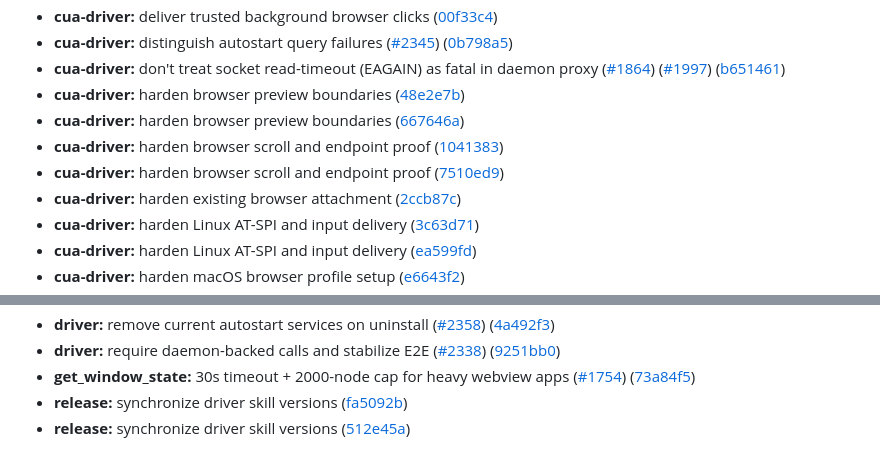
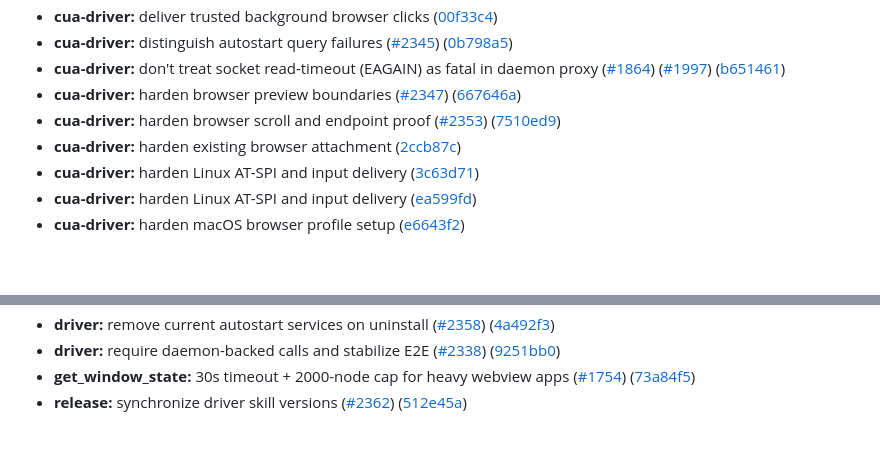
Before and after one commit to goat-si/cua-driver, a Markdown page: rust/CHANGELOG.md, 2 parts joined by grey strips. Rendered like a GitHub page; blank space fills up the shorter version.

Commit message:
chore(release): preserve pull request attribution

```diff
--- a/rust/CHANGELOG.md
+++ b/rust/CHANGELOG.md
@@ -75,10 +75,8 @@
 * **cua-driver:** deliver trusted background browser clicks ([00f33c4](https://github.com/trycua/cua/commit/00f33c4cfaff223a0ade812bb16f4cdb16419d87))
 * **cua-driver:** distinguish autostart query failures ([#2345](https://github.com/trycua/cua/issues/2345)) ([0b798a5](https://github.com/trycua/cua/commit/0b798a59cbe7f9e628ae488cb8023b9b6f990bd6))
 * **cua-driver:** don't treat socket read-timeout (EAGAIN) as fatal in daemon proxy ([#1864](https://github.com/trycua/cua/issues/1864)) ([#1997](https://github.com/trycua/cua/issues/1997)) ([b651461](https://github.com/trycua/cua/commit/b651461eae8f44083e6d7e1257a4aa1031a05581))
-* **cua-driver:** harden browser preview boundaries ([48e2e7b](https://github.com/trycua/cua/commit/48e2e7ba8457ca9262cbe17b304f87c7d1b577ac))
-* **cua-driver:** harden browser preview boundaries ([667646a](https://github.com/trycua/cua/commit/667646af2d6391d419ff2169e7b4ea3e8d7c9ffc))
-* **cua-driver:** harden browser scroll and endpoint proof ([1041383](https://github.com/trycua/cua/commit/10413835ba9036f9435caa167915b255eecef2ec))
-* **cua-driver:** harden browser scroll and endpoint proof ([7510ed9](https://github.com/trycua/cua/commit/7510ed9c1f82f66c758e6d02e755350d705cacd5))
+* **cua-driver:** harden browser preview boundaries ([#2347](https://github.com/trycua/cua/pull/2347)) ([667646a](https://github.com/trycua/cua/commit/667646af2d6391d419ff2169e7b4ea3e8d7c9ffc))
+* **cua-driver:** harden browser scroll and endpoint proof ([#2353](https://github.com/trycua/cua/pull/2353)) ([7510ed9](https://github.com/trycua/cua/commit/7510ed9c1f82f66c758e6d02e755350d705cacd5))
 * **cua-driver:** harden existing browser attachment ([2ccb87c](https://github.com/trycua/cua/commit/2ccb87c8a9cbcaabc428243c8e7fbe809ac63709))
 * **cua-driver:** harden Linux AT-SPI and input delivery ([3c63d71](https://github.com/trycua/cua/commit/3c63d712a5eab52103112cfab86fc2ca842442a3))
 * **cua-driver:** harden Linux AT-SPI and input delivery ([ea599fd](https://github.com/trycua/cua/commit/ea599fdfd76f49f94a3fc4ddb5486dca68a3fbc4))
@@ -111,5 +109,4 @@
 * **driver:** remove current autostart services on uninstall ([#2358](https://github.com/trycua/cua/issues/2358)) ([4a492f3](https://github.com/trycua/cua/commit/4a492f36704eaf063a82eadd0469d08684c7a1f5))
 * **driver:** require daemon-backed calls and stabilize E2E ([#2338](https://github.com/trycua/cua/issues/2338)) ([9251bb0](https://github.com/trycua/cua/commit/9251bb006018d829b452e7109e322eab3f8c9633))
 * **get_window_state:** 30s timeout + 2000-node cap for heavy webview apps ([#1754](https://github.com/trycua/cua/issues/1754)) ([73a84f5](https://github.com/trycua/cua/commit/73a84f5d1f2092fbd58e3a53cd1d61f0f3c3807e))
-* **release:** synchronize driver skill versions ([fa5092b](https://github.com/trycua/cua/commit/fa5092bac1ed8e41703ac379814965f6773e8cab))
-* **release:** synchronize driver skill versions ([512e45a](https://github.com/trycua/cua/commit/512e45a03fc0b4390f3d29b6443db5821157f7a0))
+* **release:** synchronize driver skill versions ([#2362](https://github.com/trycua/cua/pull/2362)) ([512e45a](https://github.com/trycua/cua/commit/512e45a03fc0b4390f3d29b6443db5821157f7a0))
```
Also changed, not shown: other parts of rust/CHANGELOG.md (+1 -1 lines).
